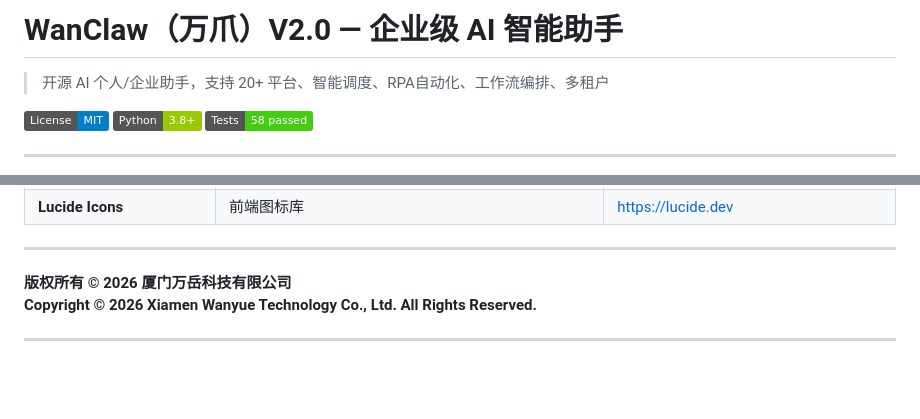
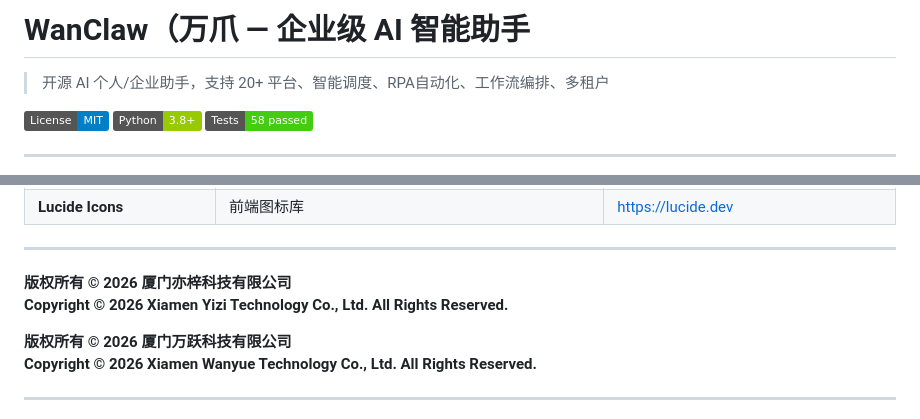
Before and after one commit to fuzhen563-bot/wanclaw, a Markdown page: README.md, 2 parts joined by grey strips. GitHub-like rendering; badges without logos; blank space fills up the shorter version.

Commit message:
Correct copyright details in README.md
Updated copyright information for Xiamen Yizi and Xiamen Wanyue Technology.

```diff
--- a/README2.md
+++ b/README.md
@@ -1,4 +1,4 @@
-# WanClaw（万爪）V2.0 — 企业级 AI 智能助手
+# WanClaw（万爪 — 企业级 AI 智能助手
 
 > 开源 AI 个人/企业助手，支持 20+ 平台、智能调度、RPA自动化、工作流编排、多租户
 
@@ -372,7 +372,10 @@ MIT License — 可商用，可修改，可分发
 
 ---
 
-**版权所有 © 2026 厦门万岳科技有限公司**
+**版权所有 © 2026 厦门亦梓科技有限公司**
+**Copyright © 2026 Xiamen Yizi Technology Co., Ltd. All Rights Reserved.**
+
+**版权所有 © 2026 厦门万跃科技有限公司**
 **Copyright © 2026 Xiamen Wanyue Technology Co., Ltd. All Rights Reserved.**
 
 ---
```
